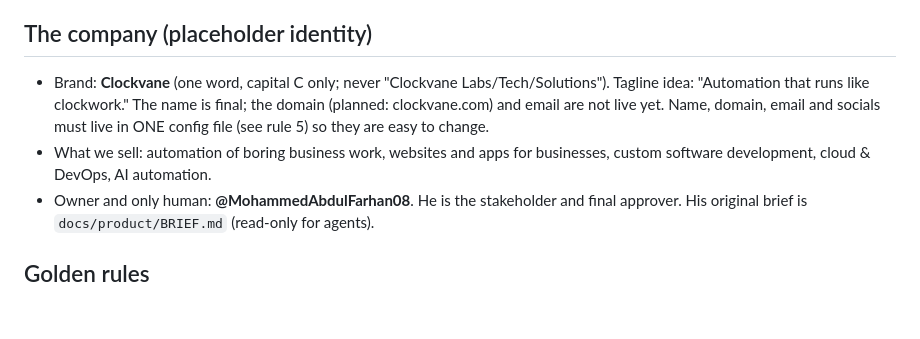
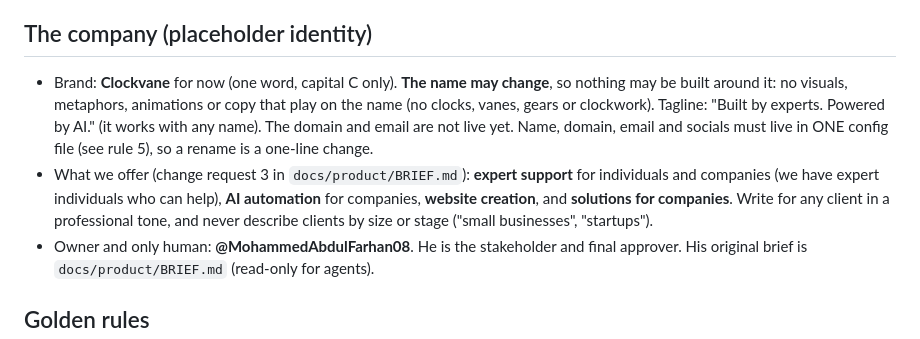
Before and after one commit to clockvane/website, a Markdown page: CLAUDE.md, the part around the change. Drawn GitHub-style; blank space fills up the shorter version.

```diff
--- a/CLAUDE.md
+++ b/CLAUDE.md
@@ -5,12 +5,15 @@ organization would: written requirements, design reviews, ADRs, groomed tickets,
 independent reviewers, CI/CD and human sign-off gates. Speed is never a reason to skip a step.
 
 ## The company (placeholder identity)
-- Brand: **Clockvane** (one word, capital C only; never "Clockvane Labs/Tech/Solutions").
-  Tagline idea: "Automation that runs like clockwork." The name is final; the domain (planned:
-  clockvane.com) and email are not live yet. Name, domain, email and socials must live in ONE
-  config file (see rule 5) so they are easy to change.
-- What we sell: automation of boring business work, websites and apps for businesses, custom
-  software development, cloud & DevOps, AI automation.
+- Brand: **Clockvane** for now (one word, capital C only). **The name may change**, so nothing may
+  be built around it: no visuals, metaphors, animations or copy that play on the name (no clocks,
+  vanes, gears or clockwork). Tagline: "Built by experts. Powered by AI." (it works with any name).
+  The domain and email are not live yet. Name, domain, email and socials must live in ONE config file
+  (see rule 5), so a rename is a one-line change.
+- What we offer (change request 3 in `docs/product/BRIEF.md`): **expert support** for individuals and
+  companies (we have expert individuals who can help), **AI automation** for companies, **website
+  creation**, and **solutions for companies**. Write for any client in a professional tone, and
+  never describe clients by size or stage ("small businesses", "startups").
 - Owner and only human: **@MohammedAbdulFarhan08**. He is the stakeholder and final approver.
   His original brief is `docs/product/BRIEF.md` (read-only for agents).
 
```
Also changed, not shown: .claude/agents/ux-designer.md (+25 -25 lines).
